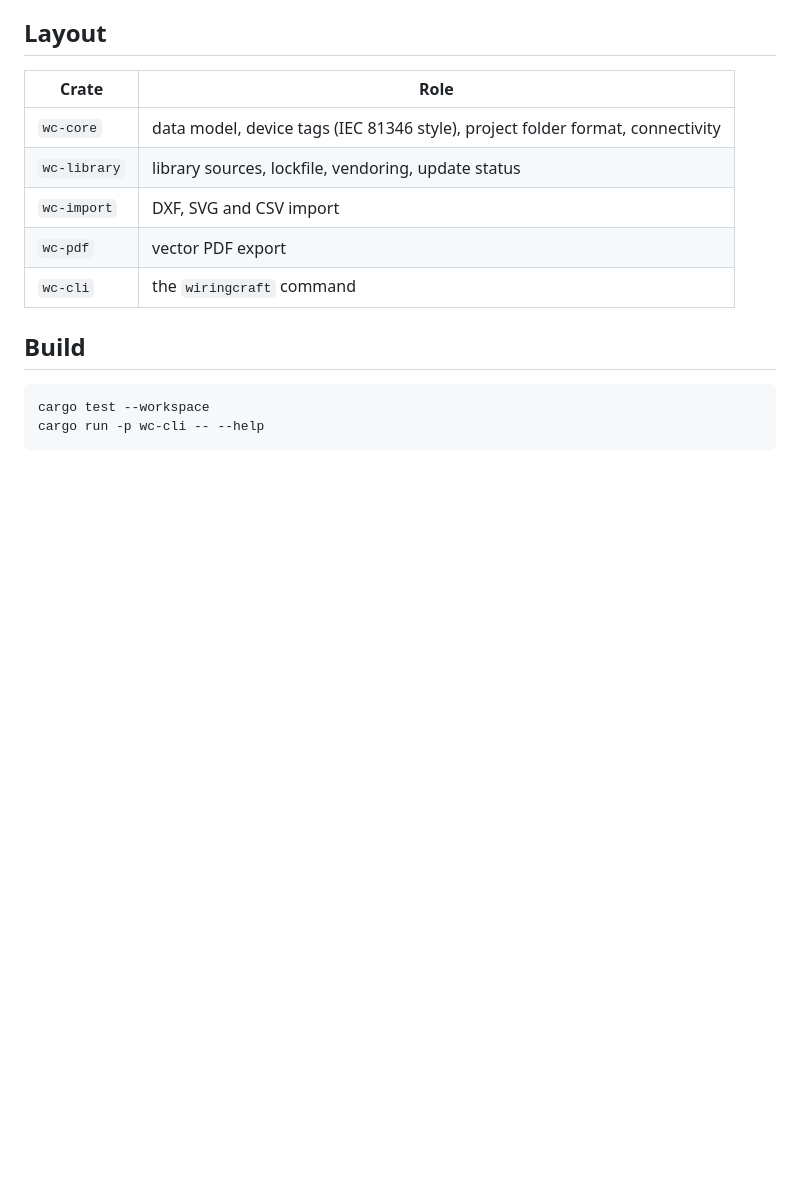
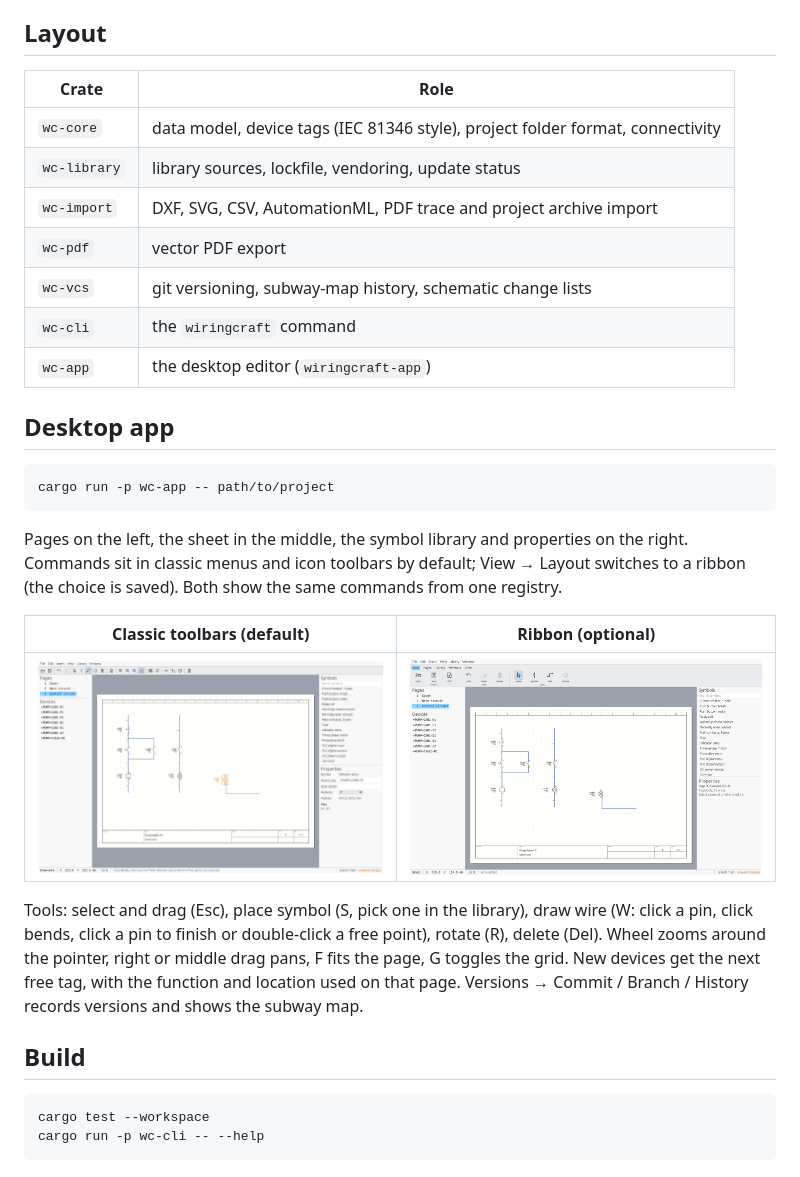
Before and after one commit to phobicdotno/wiringcraft, a Markdown page: README.md, the part around the change. GitHub-like rendering; pictures changed too: docs/screenshots/app-classic.png (added), docs/screenshots/app-ribbon.png (added); blank space fills up the shorter version.

````diff
--- a/README.md
+++ b/README.md
@@ -23,9 +23,31 @@ See the feature list for the full plan.
 |---|---|
 | `wc-core` | data model, device tags (IEC 81346 style), project folder format, connectivity |
 | `wc-library` | library sources, lockfile, vendoring, update status |
-| `wc-import` | DXF, SVG and CSV import |
+| `wc-import` | DXF, SVG, CSV, AutomationML, PDF trace and project archive import |
 | `wc-pdf` | vector PDF export |
+| `wc-vcs` | git versioning, subway-map history, schematic change lists |
 | `wc-cli` | the `wiringcraft` command |
+| `wc-app` | the desktop editor (`wiringcraft-app`) |
+
+## Desktop app
+
+```sh
+cargo run -p wc-app -- path/to/project
+```
+
+Pages on the left, the sheet in the middle, the symbol library and properties on the right.
+Commands sit in classic menus and icon toolbars by default; View → Layout switches to a ribbon
+(the choice is saved). Both show the same commands from one registry.
+
+| Classic toolbars (default) | Ribbon (optional) |
+|---|---|
+| ![classic](docs/screenshots/app-classic.png) | ![ribbon](docs/screenshots/app-ribbon.png) |
+
+Tools: select and drag (Esc), place symbol (S, pick one in the library), draw wire (W: click a
+pin, click bends, click a pin to finish or double-click a free point), rotate (R), delete (Del).
+Wheel zooms around the pointer, right or middle drag pans, F fits the page, G toggles the grid.
+New devices get the next free tag, with the function and location used on that page.
+Versions → Commit / Branch / History records versions and shows the subway map.
 
 ## Build
 
````
Also changed, not shown: 11 other files.
